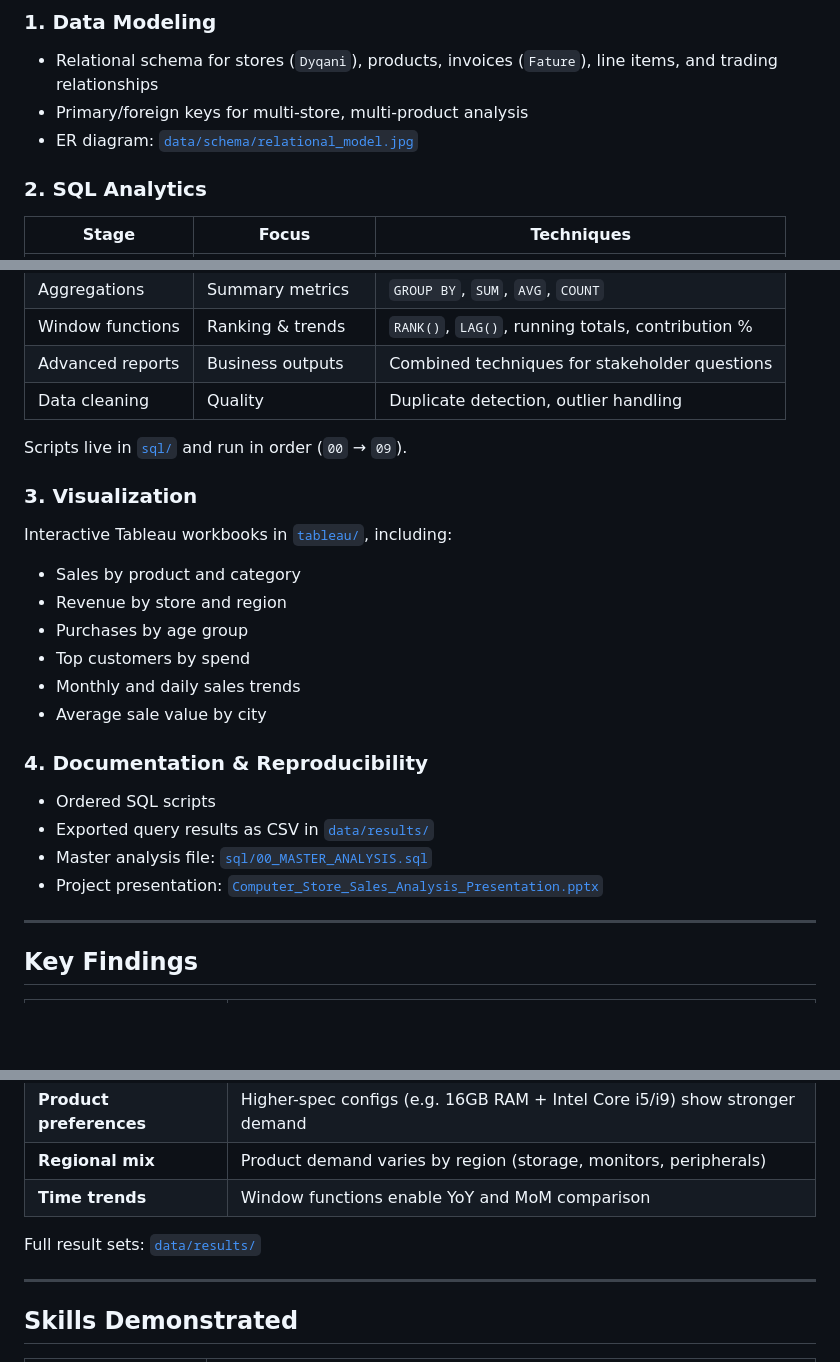
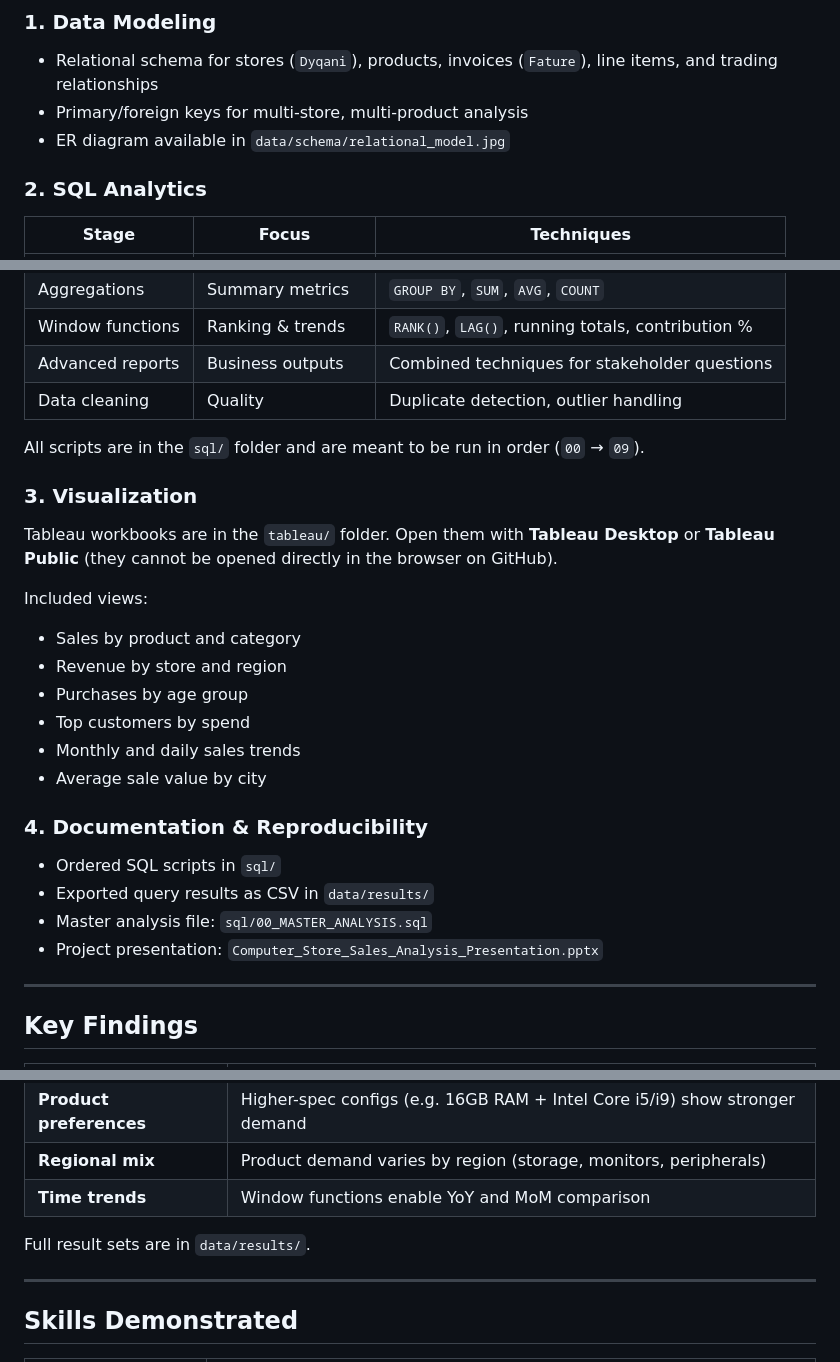
Before and after one commit to ProjectsALB/KujtoTiranen, a Markdown page: README.md, 3 parts joined by grey strips. Rendered like a GitHub page; blank space fills up the shorter version.

```diff
--- a/README.md
+++ b/README.md
@@ -57,7 +57,7 @@ This project builds a structured analytical layer on top of transactional data t
 ### 1. Data Modeling
 - Relational schema for stores (`Dyqani`), products, invoices (`Fature`), line items, and trading relationships
 - Primary/foreign keys for multi-store, multi-product analysis
-- ER diagram: [`data/schema/relational_model.jpg`](./data/schema/relational_model.jpg)
+- ER diagram available in `data/schema/relational_model.jpg`
 
 ### 2. SQL Analytics
 
@@ -71,11 +71,12 @@ This project builds a structured analytical layer on top of transactional data t
 | Advanced reports | Business outputs | Combined techniques for stakeholder questions |
 | Data cleaning | Quality | Duplicate detection, outlier handling |
 
-Scripts live in [`sql/`](./sql) and run in order (`00` → `09`).
+All scripts are in the `sql/` folder and are meant to be run in order (`00` → `09`).
 
 ### 3. Visualization
-Interactive Tableau workbooks in [`tableau/`](./tableau), including:
+Tableau workbooks are in the `tableau/` folder. Open them with **Tableau Desktop** or **Tableau Public** (they cannot be opened directly in the browser on GitHub).
 
+Included views:
 - Sales by product and category
 - Revenue by store and region
 - Purchases by age group
@@ -84,10 +85,10 @@ Interactive Tableau workbooks in [`tableau/`](./tableau), including:
 - Average sale value by city
 
 ### 4. Documentation & Reproducibility
-- Ordered SQL scripts
-- Exported query results as CSV in [`data/results/`](./data/results)
-- Master analysis file: [`sql/00_MASTER_ANALYSIS.sql`](./sql/00_MASTER_ANALYSIS.sql)
-- Project presentation: [`Computer_Store_Sales_Analysis_Presentation.pptx`](./Computer_Store_Sales_Analysis_Presentation.pptx)
+- Ordered SQL scripts in `sql/`
+- Exported query results as CSV in `data/results/`
+- Master analysis file: `sql/00_MASTER_ANALYSIS.sql`
+- Project presentation: `Computer_Store_Sales_Analysis_Presentation.pptx`
 
 ---
 
@@ -102,7 +103,7 @@ Interactive Tableau workbooks in [`tableau/`](./tableau), including:
 | **Regional mix** | Product demand varies by region (storage, monitors, peripherals) |
 | **Time trends** | Window functions enable YoY and MoM comparison |
 
-Full result sets: [`data/results/`](./data/results)
+Full result sets are in `data/results/`.
 
 ---
 
```
Also changed, not shown: other parts of README.md (+30 -27 lines).
